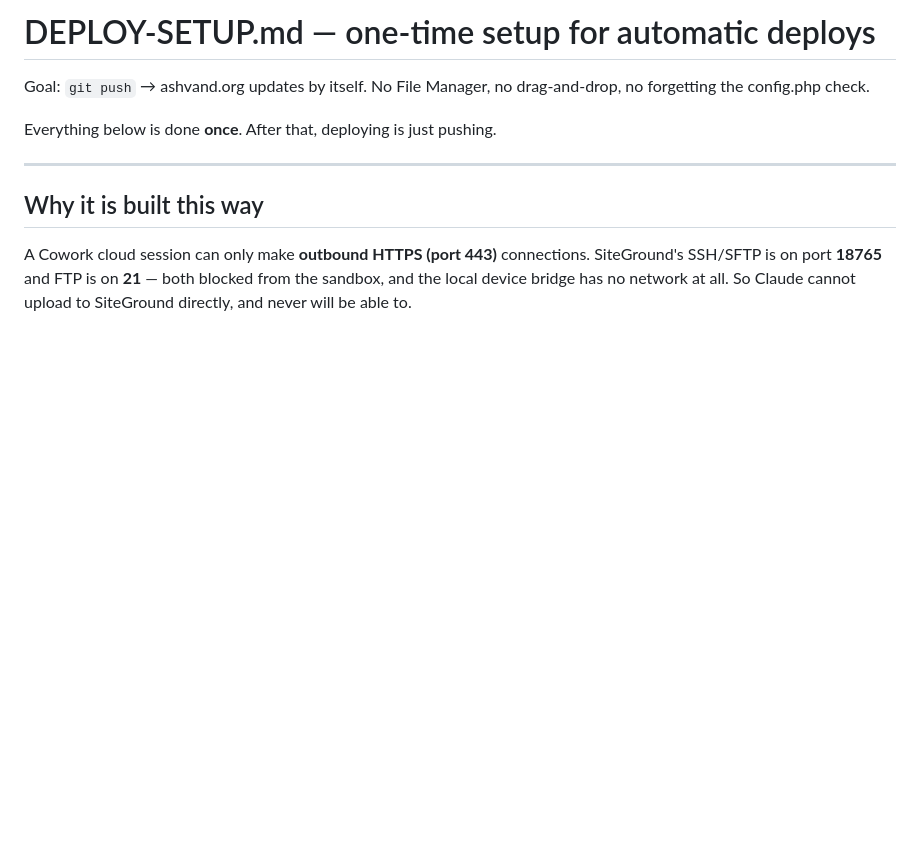
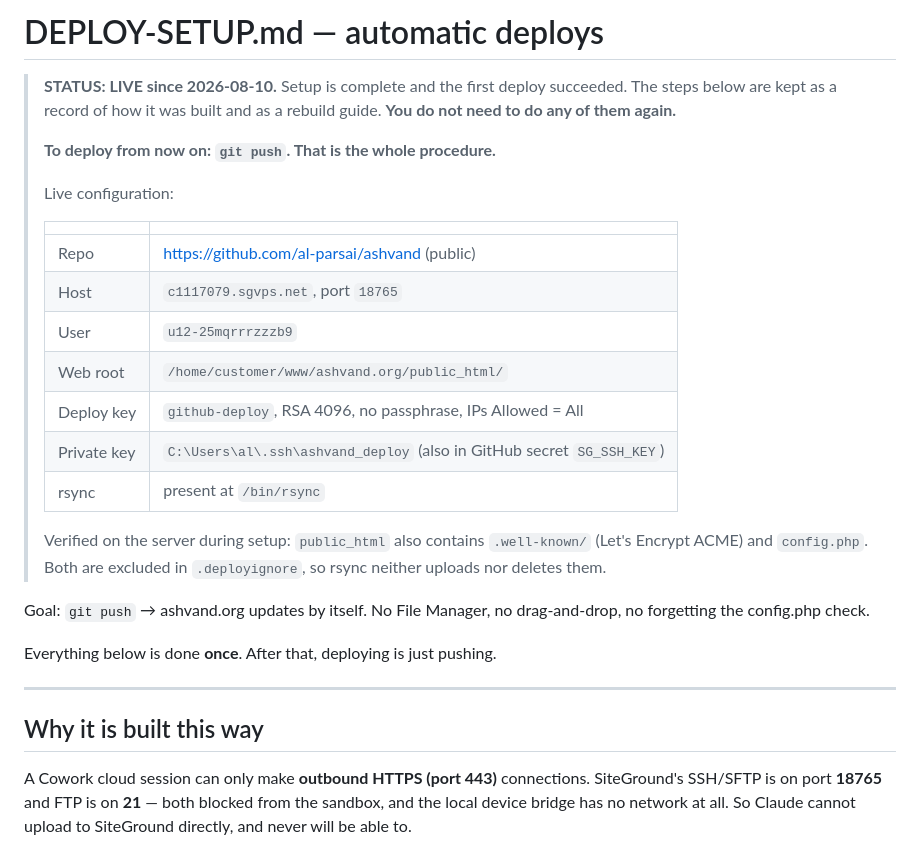
Before and after one commit to al-parsai/ashvand, a Markdown page: DEPLOY-SETUP.md, the part around the change. Rendered like a GitHub page; blank space fills up the shorter version.

Commit message:
Mark deploy pipeline live; record the working configuration
First push-to-deploy run succeeded. Records the host, user, web root, key
name and rsync location so a future session does not have to rediscover
them, and notes that setup does not need repeating.

```diff
--- a/DEPLOY-SETUP.md
+++ b/DEPLOY-SETUP.md
@@ -1,4 +1,26 @@
-# DEPLOY-SETUP.md — one-time setup for automatic deploys
+# DEPLOY-SETUP.md — automatic deploys
+
+> **STATUS: LIVE since 2026-08-10.** Setup is complete and the first deploy
+> succeeded. The steps below are kept as a record of how it was built and as
+> a rebuild guide. **You do not need to do any of them again.**
+>
+> **To deploy from now on: `git push`. That is the whole procedure.**
+>
+> Live configuration:
+>
+> | | |
+> |---|---|
+> | Repo | https://github.com/al-parsai/ashvand (public) |
+> | Host | `c1117079.sgvps.net`, port `18765` |
+> | User | `u12-25mqrrrzzzb9` |
+> | Web root | `/home/customer/www/ashvand.org/public_html/` |
+> | Deploy key | `github-deploy`, RSA 4096, no passphrase, IPs Allowed = All |
+> | Private key | `C:\Users\al\.ssh\ashvand_deploy` (also in GitHub secret `SG_SSH_KEY`) |
+> | rsync | present at `/bin/rsync` |
+>
+> Verified on the server during setup: `public_html` also contains
+> `.well-known/` (Let's Encrypt ACME) and `config.php`. Both are excluded in
+> `.deployignore`, so rsync neither uploads nor deletes them.
 
 Goal: `git push` → ashvand.org updates by itself. No File Manager, no drag-and-drop,
 no forgetting the config.php check.
```
